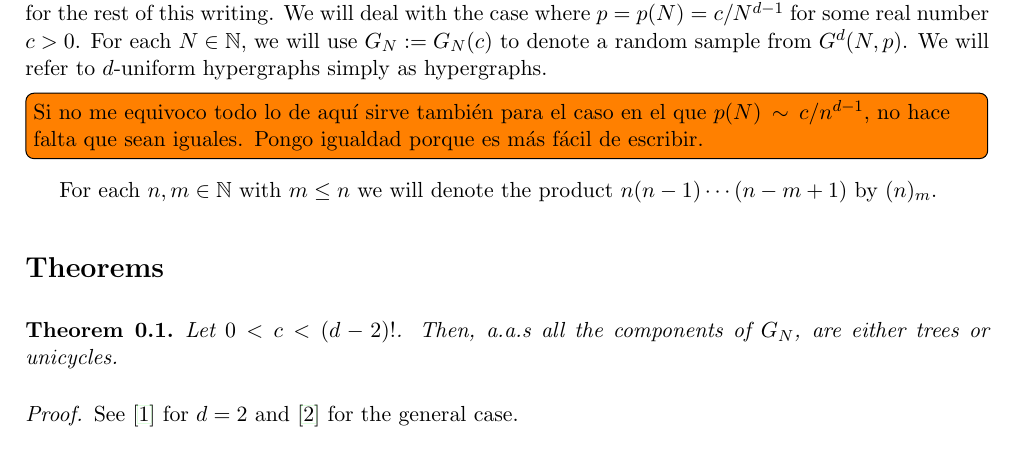
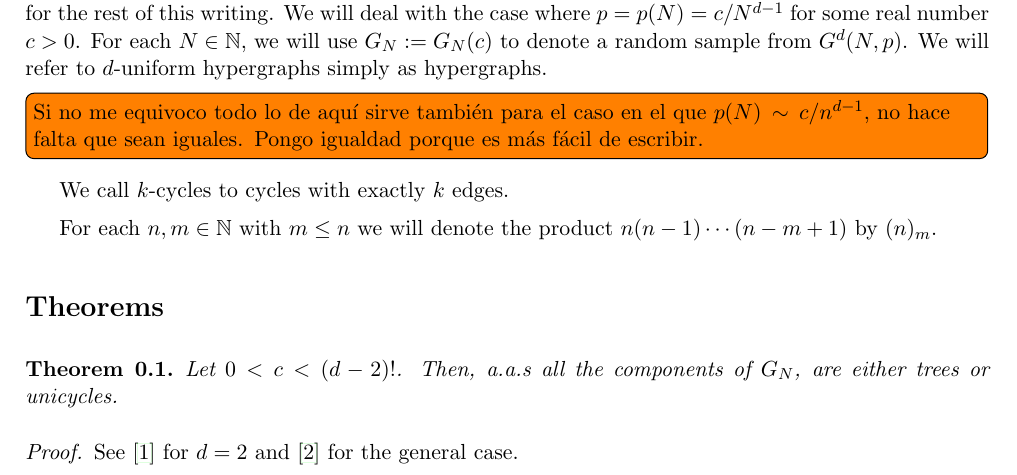
Before and after one commit to lazhares/LimitProbabilites, a LaTeX document (SketchAlberto2.tex): part of page 1 of 9, cut so that both start at the same text. Compiled offline with pdfLaTeX.

Commit message:
Bueno ahora sí

```diff
--- a/SketchAlberto2.tex
+++ b/SketchAlberto2.tex
@@ -103,6 +103,8 @@ $c> 0$. For each $N\in \N$, we will use $G_N:=G_N(c)$ to denote a random sample
 \todo[inline]{Si no me equivoco todo lo de aquí sirve también para el caso
 en el que $p(N)\sim c/n^{d-1}$, no hace falta que sean iguales. Pongo igualdad
 porque es más fácil de escribir.}
+
+We call $k$-cycles to cycles with exactly $k$ edges.\par
 
 For each $n,m\in \N$ with $m\leq n$ we will
 denote the product $n(n-1)\cdots (n-m+1)$ by
```
Also changed, not shown: SketchAlberto2.pdf.
